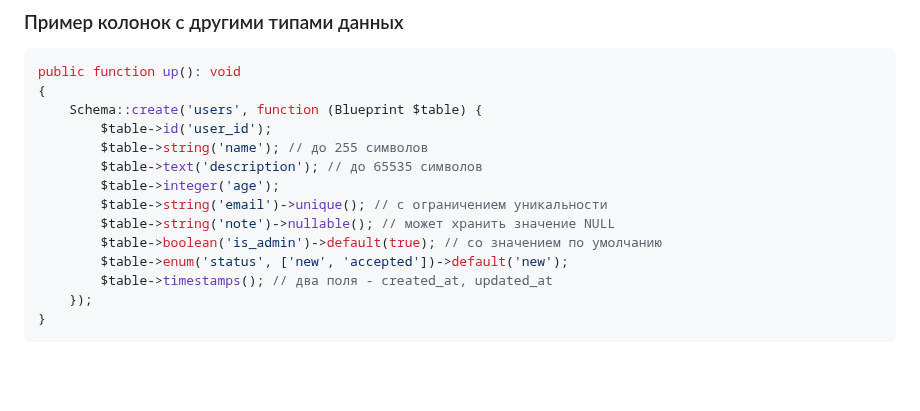
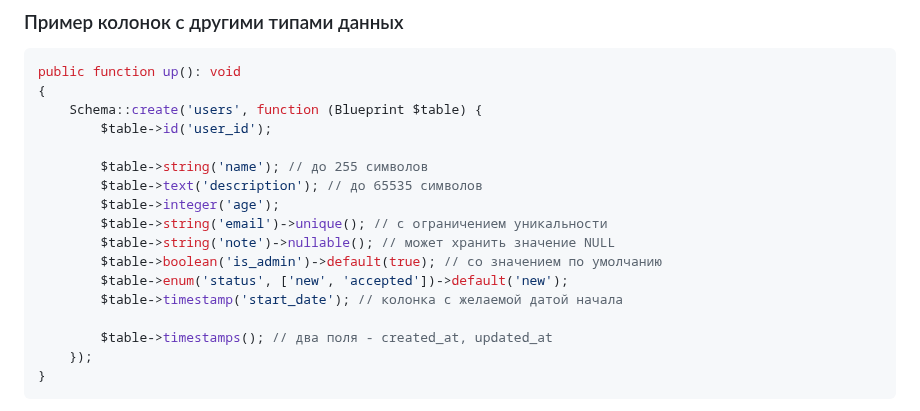
Before and after one commit to iXorr/laravel-guides, a Markdown page: README.md, the part around the change. GitHub-like rendering; blank space fills up the shorter version.

Commit message:
timestamp datatype example added

```diff
--- a/README.md
+++ b/README.md
@@ -34,6 +34,7 @@ public function up(): void
 {
     Schema::create('users', function (Blueprint $table) {
         $table->id('user_id');
+
         $table->string('name'); // до 255 символов
         $table->text('description'); // до 65535 символов
         $table->integer('age');
@@ -41,6 +42,8 @@ public function up(): void
         $table->string('note')->nullable(); // может хранить значение NULL
         $table->boolean('is_admin')->default(true); // со значением по умолчанию
         $table->enum('status', ['new', 'accepted'])->default('new');
+        $table->timestamp('start_date'); // колонка с желаемой датой начала
+
         $table->timestamps(); // два поля - created_at, updated_at
     });
 }
```
